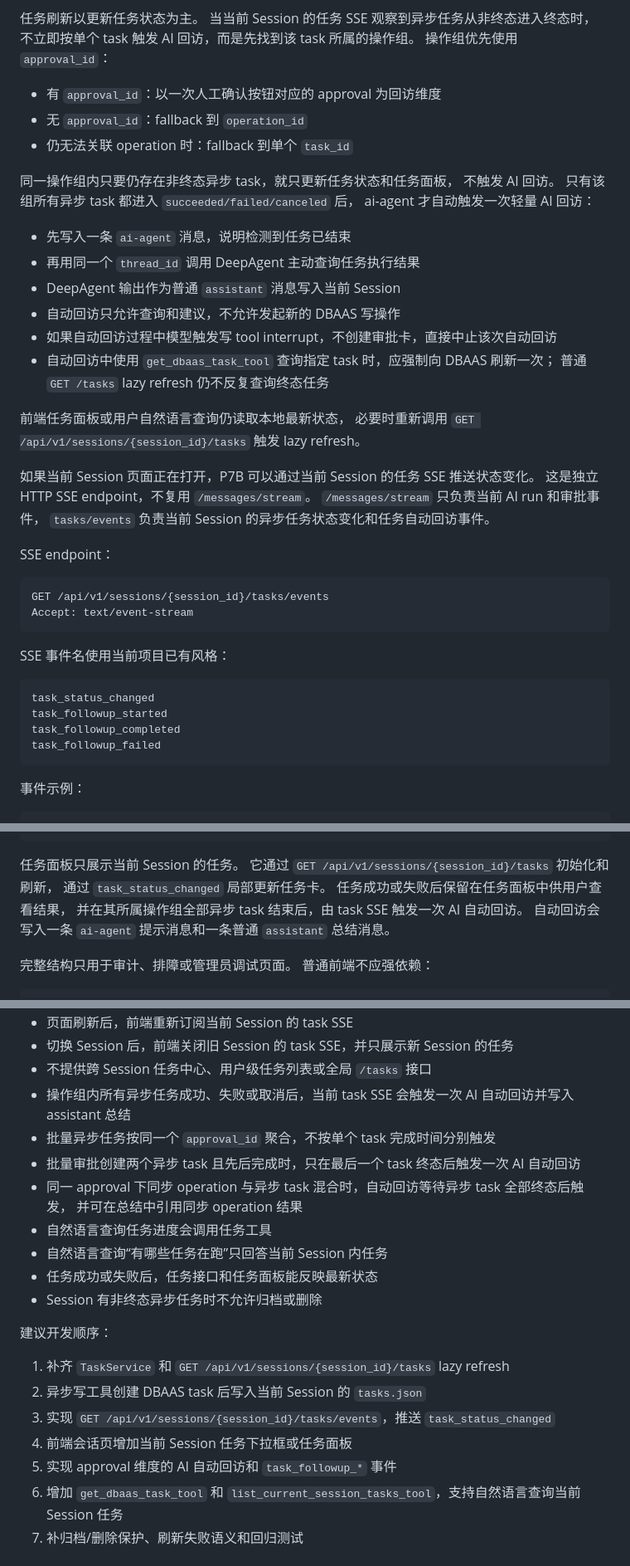
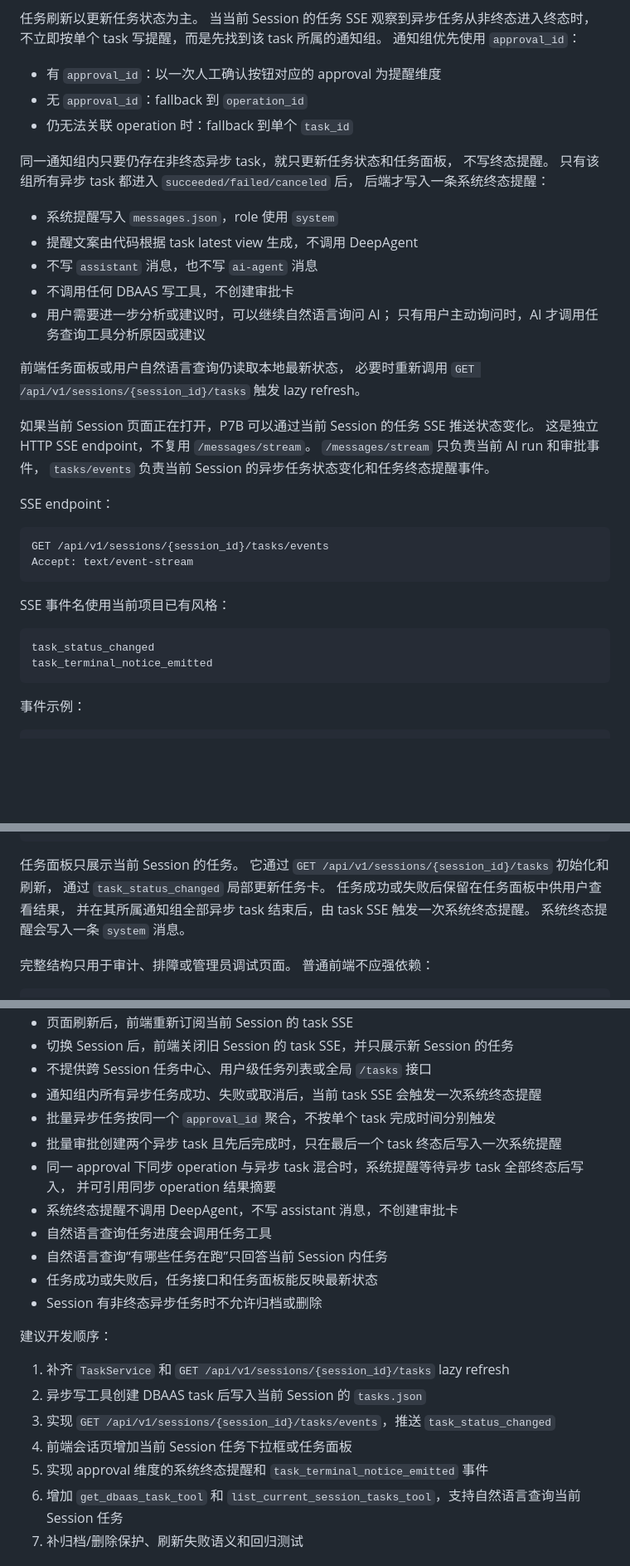
Before and after one commit to yucs/dbaas-ai-agent, a Markdown page: ai-agent/PHASE7.md, 3 parts joined by grey strips. Shown at 83% size. Rendered like a GitHub page; blank space fills up the shorter version.

````diff
--- a/ai-agent/PHASE7.md
+++ b/ai-agent/PHASE7.md
@@ -1280,25 +1280,24 @@ DBAAS 查询失败时：
 
 任务刷新以更新任务状态为主。
 当当前 Session 的任务 SSE 观察到异步任务从非终态进入终态时，
-不立即按单个 task 触发 AI 回访，而是先找到该 task 所属的操作组。
-操作组优先使用 `approval_id`：
-
-- 有 `approval_id`：以一次人工确认按钮对应的 approval 为回访维度
+不立即按单个 task 写提醒，而是先找到该 task 所属的通知组。
+通知组优先使用 `approval_id`：
+
+- 有 `approval_id`：以一次人工确认按钮对应的 approval 为提醒维度
 - 无 `approval_id`：fallback 到 `operation_id`
 - 仍无法关联 operation 时：fallback 到单个 `task_id`
 
-同一操作组内只要仍存在非终态异步 task，就只更新任务状态和任务面板，
-不触发 AI 回访。
+同一通知组内只要仍存在非终态异步 task，就只更新任务状态和任务面板，
+不写终态提醒。
 只有该组所有异步 task 都进入 `succeeded/failed/canceled` 后，
-ai-agent 才自动触发一次轻量 AI 回访：
-
-- 先写入一条 `ai-agent` 消息，说明检测到任务已结束
-- 再用同一个 `thread_id` 调用 DeepAgent 主动查询任务执行结果
-- DeepAgent 输出作为普通 `assistant` 消息写入当前 Session
-- 自动回访只允许查询和建议，不允许发起新的 DBAAS 写操作
-- 如果自动回访过程中模型触发写 tool interrupt，不创建审批卡，直接中止该次自动回访
-- 自动回访中使用 `get_dbaas_task_tool` 查询指定 task 时，应强制向 DBAAS 刷新一次；
-  普通 `GET /tasks` lazy refresh 仍不反复查询终态任务
+后端才写入一条系统终态提醒：
+
+- 系统提醒写入 `messages.json`，role 使用 `system`
+- 提醒文案由代码根据 task latest view 生成，不调用 DeepAgent
+- 不写 `assistant` 消息，也不写 `ai-agent` 消息
+- 不调用任何 DBAAS 写工具，不创建审批卡
+- 用户需要进一步分析或建议时，可以继续自然语言询问 AI；
+  只有用户主动询问时，AI 才调用任务查询工具分析原因或建议
 
 前端任务面板或用户自然语言查询仍读取本地最新状态，
 必要时重新调用 `GET /api/v1/sessions/{session_id}/tasks` 触发 lazy refresh。
@@ -1306,7 +1305,7 @@ ai-agent 才自动触发一次轻量 AI 回访：
 如果当前 Session 页面正在打开，P7B 可以通过当前 Session 的任务 SSE 推送状态变化。
 这是独立 HTTP SSE endpoint，不复用 `/messages/stream`。
 `/messages/stream` 只负责当前 AI run 和审批事件，
-`tasks/events` 负责当前 Session 的异步任务状态变化和任务自动回访事件。
+`tasks/events` 负责当前 Session 的异步任务状态变化和任务终态提醒事件。
 
 SSE endpoint：
 
@@ -1319,9 +1318,7 @@ SSE 事件名使用当前项目已有风格：
 
 ```text
 task_status_changed
-task_followup_started
-task_followup_completed
-task_followup_failed
+task_terminal_notice_emitted
 ```
 
 事件示例：
@@ -2331,8 +2357,8 @@ result 简要信息
 它通过 `GET /api/v1/sessions/{session_id}/tasks` 初始化和刷新，
 通过 `task_status_changed` 局部更新任务卡。
 任务成功或失败后保留在任务面板中供用户查看结果，
-并在其所属操作组全部异步 task 结束后，由 task SSE 触发一次 AI 自动回访。
-自动回访会写入一条 `ai-agent` 提示消息和一条普通 `assistant` 总结消息。
+并在其所属通知组全部异步 task 结束后，由 task SSE 触发一次系统终态提醒。
+系统终态提醒会写入一条 `system` 消息。
 
 完整结构只用于审计、排障或管理员调试页面。
 普通前端不应强依赖：
@@ -2724,11 +2750,12 @@ GET /api/v1/sessions/{session_id}/tasks
 - 页面刷新后，前端重新订阅当前 Session 的 task SSE
 - 切换 Session 后，前端关闭旧 Session 的 task SSE，并只展示新 Session 的任务
 - 不提供跨 Session 任务中心、用户级任务列表或全局 `/tasks` 接口
-- 操作组内所有异步任务成功、失败或取消后，当前 task SSE 会触发一次 AI 自动回访并写入 assistant 总结
+- 通知组内所有异步任务成功、失败或取消后，当前 task SSE 会触发一次系统终态提醒
 - 批量异步任务按同一个 `approval_id` 聚合，不按单个 task 完成时间分别触发
-- 批量审批创建两个异步 task 且先后完成时，只在最后一个 task 终态后触发一次 AI 自动回访
-- 同一 approval 下同步 operation 与异步 task 混合时，自动回访等待异步 task 全部终态后触发，
-  并可在总结中引用同步 operation 结果
+- 批量审批创建两个异步 task 且先后完成时，只在最后一个 task 终态后写入一次系统提醒
+- 同一 approval 下同步 operation 与异步 task 混合时，系统提醒等待异步 task 全部终态后写入，
+  并可引用同步 operation 结果摘要
+- 系统终态提醒不调用 DeepAgent，不写 assistant 消息，不创建审批卡
 - 自然语言查询任务进度会调用任务工具
 - 自然语言查询“有哪些任务在跑”只回答当前 Session 内任务
 - 任务成功或失败后，任务接口和任务面板能反映最新状态
@@ -2740,7 +2767,7 @@ GET /api/v1/sessions/{session_id}/tasks
 2. 异步写工具创建 DBAAS task 后写入当前 Session 的 `tasks.json`
 3. 实现 `GET /api/v1/sessions/{session_id}/tasks/events`，推送 `task_status_changed`
 4. 前端会话页增加当前 Session 任务下拉框或任务面板
-5. 实现 approval 维度的 AI 自动回访和 `task_followup_*` 事件
+5. 实现 approval 维度的系统终态提醒和 `task_terminal_notice_emitted` 事件
 6. 增加 `get_dbaas_task_tool` 和 `list_current_session_tasks_tool`，支持自然语言查询当前 Session 任务
 7. 补归档/删除保护、刷新失败语义和回归测试
 
````
Also changed, not shown: other parts of ai-agent/PHASE7.md (+73 -44 lines), 1 other file.
